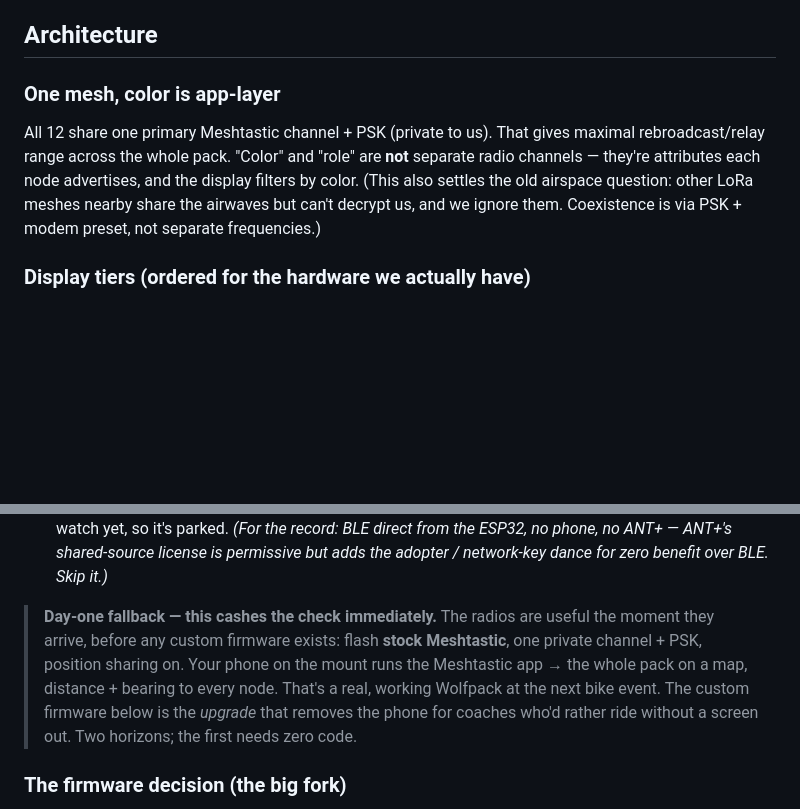
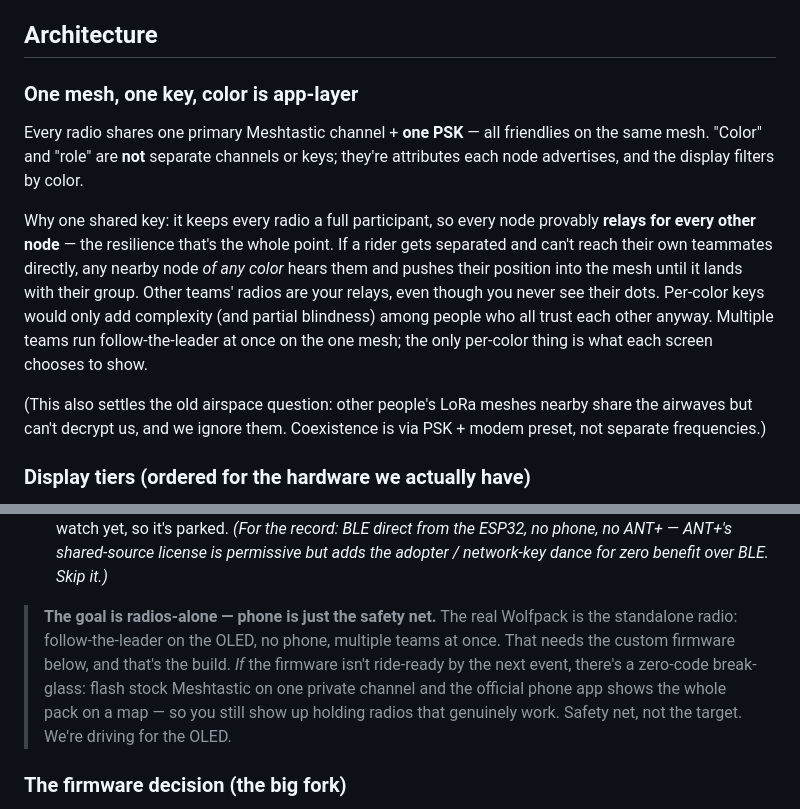
Before and after one commit to atmarx/wolfpack, a Markdown page: WOLFPACK.md, 2 parts joined by grey strips. GitHub-like rendering; blank space fills up the shorter version.

Commit message:
Refine Wolfpack mesh model and MVP framing
- One mesh, ONE shared PSK: every radio relays for every other, so a rider
  separated from their color team still reaches the mesh through any nearby node
  of any color. Per-color keys would only add complexity for friends who all
  trust each other. Captures xram's separated-rider resilience insight.
- Reframe phone from 'day-one goal' to break-glass safety net: the real target
  is radios-alone follow-the-leader on the OLED. Multiple teams on one mesh.

Co-Authored-By: Claude Opus 4.8 <noreply@anthropic.com>

```diff
--- a/WOLFPACK.md
+++ b/WOLFPACK.md
@@ -35,14 +35,24 @@ dependency. This single rule is what forces a custom firmware module (below).
 
 ## Architecture
 
-### One mesh, color is app-layer
+### One mesh, one key, color is app-layer
 
-All 12 share one primary Meshtastic channel + PSK (private to us). That gives
-maximal rebroadcast/relay range across the whole pack. "Color" and "role" are
-**not** separate radio channels — they're attributes each node advertises, and the
-display filters by color. (This also settles the old airspace question: other LoRa
-meshes nearby share the airwaves but can't decrypt us, and we ignore them.
-Coexistence is via PSK + modem preset, not separate frequencies.)
+Every radio shares one primary Meshtastic channel + **one PSK** — all friendlies on
+the same mesh. "Color" and "role" are **not** separate channels or keys; they're
+attributes each node advertises, and the display filters by color.
+
+Why one shared key: it keeps every radio a full participant, so every node provably
+**relays for every other node** — the resilience that's the whole point. If a rider
+gets separated and can't reach their own teammates directly, any nearby node *of any
+color* hears them and pushes their position into the mesh until it lands with their
+group. Other teams' radios are your relays, even though you never see their dots.
+Per-color keys would only add complexity (and partial blindness) among people who all
+trust each other anyway. Multiple teams run follow-the-leader at once on the one mesh;
+the only per-color thing is what each screen chooses to show.
+
+(This also settles the old airspace question: other people's LoRa meshes nearby share
+the airwaves but can't decrypt us, and we ignore them. Coexistence is via PSK + modem
+preset, not separate frequencies.)
 
 ### Display tiers (ordered for the hardware we actually have)
 
@@ -60,13 +70,13 @@ Coexistence is via PSK + modem preset, not separate frequencies.)
   from the ESP32, no phone, no ANT+ — ANT+'s shared-source license is permissive but
   adds the adopter / network-key dance for zero benefit over BLE. Skip it.)*
 
-> **Day-one fallback — this cashes the check immediately.** The radios are useful
-> the moment they arrive, before any custom firmware exists: flash **stock
-> Meshtastic**, one private channel + PSK, position sharing on. Your phone on the
-> mount runs the Meshtastic app → the whole pack on a map, distance + bearing to
-> every node. That's a real, working Wolfpack at the next bike event. The custom
-> firmware below is the *upgrade* that removes the phone for coaches who'd rather
-> ride without a screen out. Two horizons; the first needs zero code.
+> **The goal is radios-alone — phone is just the safety net.** The real Wolfpack is
+> the standalone radio: follow-the-leader on the OLED, no phone, multiple teams at
+> once. That needs the custom firmware below, and that's the build. *If* the firmware
+> isn't ride-ready by the next event, there's a zero-code break-glass: flash stock
+> Meshtastic on one private channel and the official phone app shows the whole pack on
+> a map — so you still show up holding radios that genuinely work. Safety net, not the
+> target. We're driving for the OLED.
 
 ### The firmware decision (the big fork)
 
```
